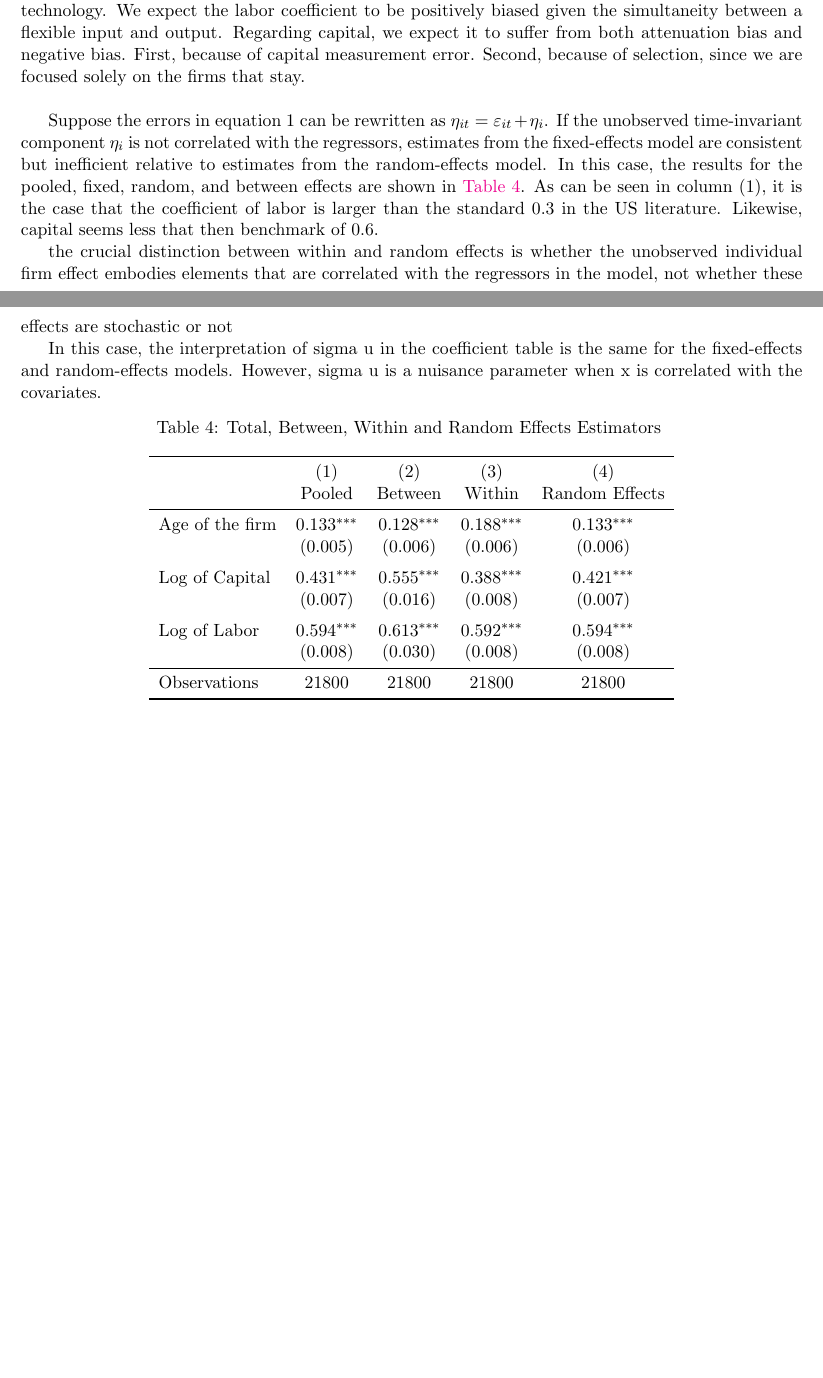
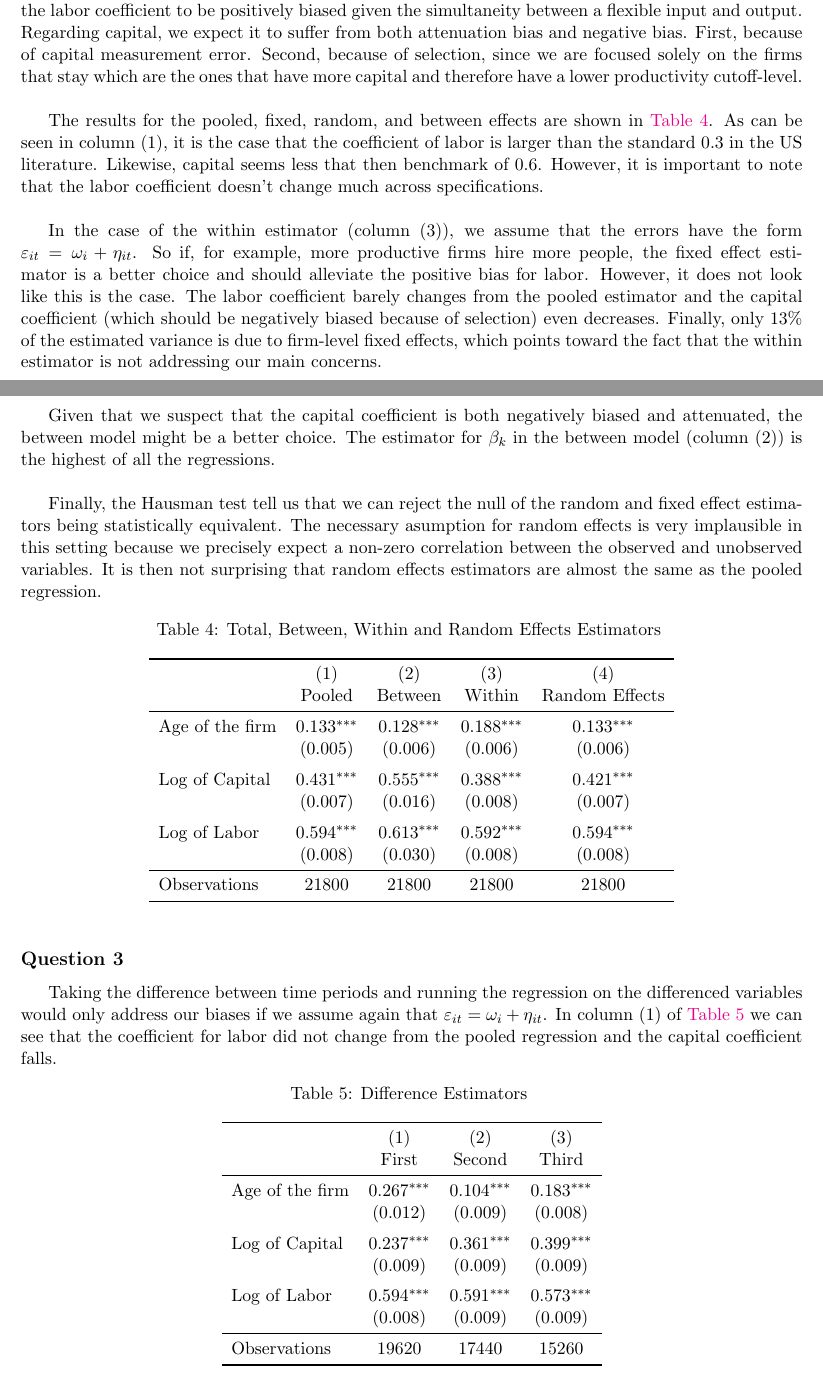
Before and after one commit to Danielasantosc/IO-PSets, a LaTeX document (src/PS1.tex, which reads src/out/table_question3.tex): two parts of pages 2 and 3 of 3, joined at a grey line, cut so that both start at the same text, the shorter picture padded with empty space. Compiled offline with pdfLaTeX.

Commit message:
q2 and starting q3

```diff
--- a/src/PS1.tex
+++ b/src/PS1.tex
@@ -105,24 +105,27 @@ Firms that exit the market are, on average, 2.7 years older than the firms that
 The fact that exiting firms have higher output is puzzling. However, as can be seen in \autoref{fig:time}, after year three, exiter firms seem to have tried to compensate for a bad productivity draw by increasing labor and investment. However, this overspending drove them to leave the market.
 
 \subsection*{Question 2}
-In order to estimate technology from a production function, we need the best possible estimates of the $\beta$s in the main regression because everything that we don't accurately account for in terms of labor, capital, and firm characteristics will go in the error which will ultimately be the estimate of technology. We expect the labor coefficient to be positively biased given the simultaneity between a flexible input and output. Regarding capital, we expect it to suffer from both attenuation bias and negative bias. First, because of capital measurement error. Second, because of selection, since we are focused solely on the firms that stay.  \\
+In order to estimate technology from a production function, we need the best possible estimates of the $\beta$s in the main regression because everything that we don't accurately account for in terms of labor, capital, and firm age will go in the error which will ultimately be the estimate of technology. We expect the labor coefficient to be positively biased given the simultaneity between a flexible input and output. Regarding capital, we expect it to suffer from both attenuation bias and negative bias. First, because of capital measurement error. Second, because of selection, since we are focused solely on the firms that stay which are the ones that have more capital and therefore have a lower productivity cutoff-level.\\
 
-Suppose the errors in equation 1 can be rewritten as $\eta_{it}=\varepsilon_{it}+\eta_{i}$. If the unobserved time-invariant component $\eta_{i}$ is not correlated with the regressors, estimates from the fixed-effects model are consistent but inefficient relative to estimates from the random-effects model.
-In this case, the results for the pooled, fixed, random, and between effects  are shown in \autoref{tab:q2}. As can be seen in column (1), it is the case that the coefficient of labor is larger than the standard 0.3 in the US literature. Likewise, capital seems less that then benchmark of 0.6.
+The results for the pooled, fixed, random, and between effects are shown in \autoref{tab:q2}. As can be seen in column (1), it is the case that the coefficient of labor is larger than the standard 0.3 in the US literature. Likewise, capital seems less that then benchmark of 0.6. However, it is important to note that the labor coefficient doesn't change much across specifications. \\
 
+In the case of the within estimator (column (3)), we assume that the errors have the form $\varepsilon_{it}=\omega_i+\eta_{it}$. So if, for example, more productive firms hire more people, the fixed effect estimator is a better choice and should alleviate the positive bias for labor. However, it does not look like this is the case. The labor coefficient barely changes from the pooled estimator and the capital coefficient (which should be negatively biased because of selection) even decreases. Finally, only 13\% of the estimated variance is due to firm-level fixed effects, which points toward the fact that the within estimator is not addressing our main concerns. \\
 
-the crucial distinction between within and random effects is whether the unobserved individual firm effect embodies elements that are correlated with the regressors in the model, not whether these effects are stochastic or not
+Given that we suspect that the capital coefficient is both negatively biased and attenuated, the between model might be a better choice. The estimator for $\beta_k$ in the between model (column (2)) is the highest of all the regressions. \\
 
-In this case, the interpretation of sigma u in the coefficient table is the same for the fixed-effects and random-effects models. However, sigma u is a nuisance parameter when x is correlated with the covariates.
+Finally, the Hausman test tell us that we can reject the null of the random and fixed effect estimators being statistically equivalent. The necessary asumption for random effects is very implausible in this setting because we precisely expect a non-zero correlation between the observed and unobserved variables. It is then not surprising that random effects estimators are almost the same as the pooled regression.
+
 
 \input{out/table_question2.tex}
 \FloatBarrier
-\begin{comment}
+
 \subsection*{Question 3}
-\input{../out/table_question3.tex}
+Taking the difference between time periods and running the regression on the differenced variables would only address our biases if we assume again that $\varepsilon_{it}=\omega_i+\eta_{it}$. In column (1) of \autoref{tab:q3} we can see that the coefficient for labor did not change from the pooled regression and the capital coefficient falls.
+\input{out/table_question3.tex}
 \FloatBarrier
 
 \newpage
+\begin{comment}
 \subsection*{Question 4}
 \subsubsection*{(a)}
 \input{../out/table_question4a.tex}
--- /dev/null
+++ b/src/out/table_question3.tex
@@ -0,0 +1,21 @@
+\begin{table}[htbp]\centering
+\def\sym#1{\ifmmode^{#1}\else\(^{#1}\)\fi}
+\caption{Difference Estimators \label{tab:q3}}
+\begin{tabular}{l*{3}{c}}
+\toprule
+                    &\multicolumn{1}{c}{(1)}&\multicolumn{1}{c}{(2)}&\multicolumn{1}{c}{(3)}\\
+                    &\multicolumn{1}{c}{First}&\multicolumn{1}{c}{Second}&\multicolumn{1}{c}{Third}\\
+\midrule
+Age of the firm     &       0.267\sym{***}&       0.104\sym{***}&       0.183\sym{***}\\
+                    &     (0.012)         &     (0.009)         &     (0.008)         \\
+\addlinespace
+Log of Capital      &       0.237\sym{***}&       0.361\sym{***}&       0.399\sym{***}\\
+                    &     (0.009)         &     (0.009)         &     (0.009)         \\
+\addlinespace
+Log of Labor        &       0.594\sym{***}&       0.591\sym{***}&       0.573\sym{***}\\
+                    &     (0.008)         &     (0.009)         &     (0.009)         \\
+\midrule
+Observations        &       19620         &       17440         &       15260         \\
+\bottomrule
+\end{tabular}
+\end{table}
```
Also changed, not shown: src/PS1.pdf, src/PS1.tex (10 more changed lines), 5 other files.
